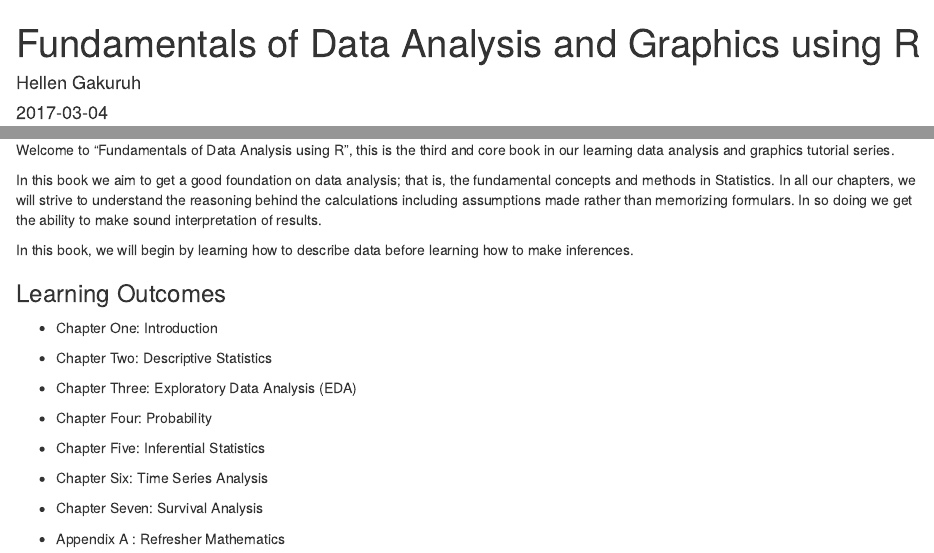
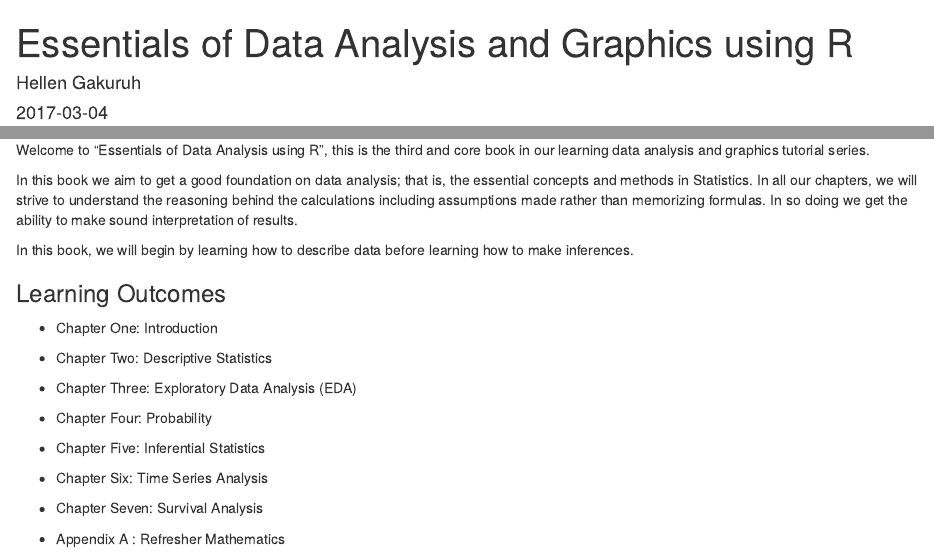
Before and after one commit to HellenG/Data_Analysis_Book, an R Markdown document (index.Rmd): the page in a window 1100 px wide, from its top, and a second part further down, joined at a grey line. Rendered offline with R 4.5, knitr and Pandoc, with nearby package versions; drawn as R Markdown's standard HTML page in place of the format the file asks for.

Commit message:
Updted index

````diff
--- a/index.Rmd
+++ b/index.Rmd
@@ -1,5 +1,5 @@
 ---
-title: "Fundamentals of Data Analysis and Graphics using R"
+title: "Essentials of Data Analysis and Graphics using R"
 author: "Hellen Gakuruh"
 date: "`r Sys.Date()`"
 site: bookdown::bookdown_site
@@ -7,7 +7,7 @@ documentclass: book
 biblio-style: apalike
 link-citations: yes
 github-repo: HellenG/Data_Analysis_Book
-description: "'Fundamentals of Data Analysis and Graphics using R' is the third and final book in a three part tutorial series."
+description: "'Essentials of Data Analysis and Graphics using R' is the third and final book in a three part tutorial series."
 ---
 
 
@@ -17,9 +17,9 @@ description: "'Fundamentals of Data Analysis and Graphics using R' is the third
 knitr::include_graphics("figures/cover3.png", dpi = NA)
 ```
 
-Welcome to "Fundamentals of Data Analysis using R", this is the third and core book in our learning data analysis and graphics tutorial series.
+Welcome to "Essentials of Data Analysis using R", this is the third and core book in our learning data analysis and graphics tutorial series.
 
-In this book we aim to get a good foundation on data analysis; that is, the fundamental concepts and methods in Statistics. In all our chapters, we will strive to understand the reasoning behind the calculations including assumptions made rather than memorizing formulars. In so doing we get the ability to make sound interpretation of results.
+In this book we aim to get a good foundation on data analysis; that is, the essential concepts and methods in Statistics. In all our chapters, we will strive to understand the reasoning behind the calculations including assumptions made rather than memorizing formulas. In so doing we get the ability to make sound interpretation of results.
 
 In this book, we will begin by learning how to describe data before learning how to make inferences.
 
````
